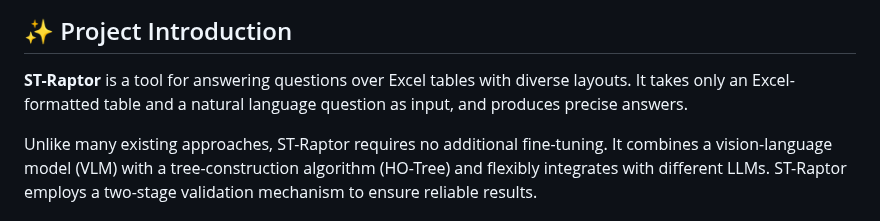
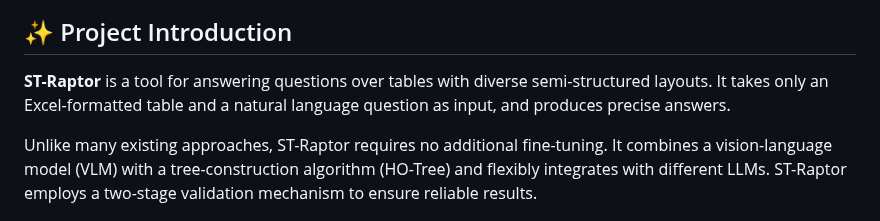
Before and after one commit to weAIDB/ST-Raptor, a Markdown page: README.md, the part around the change. Rendered like a GitHub page.

```diff
--- a/README.md
+++ b/README.md
@@ -4,7 +4,7 @@
 
 ## ✨ Project Introduction
 
-**ST-Raptor** is a tool for answering questions over Excel tables with diverse layouts. It takes only an Excel-formatted table and a natural language question as input, and produces precise answers.
+**ST-Raptor** is a tool for answering questions over tables with diverse semi-structured layouts. It takes only an Excel-formatted table and a natural language question as input, and produces precise answers.
 
 Unlike many existing approaches, ST-Raptor requires no additional fine-tuning. It combines a vision-language model (VLM) with a tree-construction algorithm (HO-Tree) and flexibly integrates with different LLMs. ST-Raptor employs a two-stage validation mechanism to ensure reliable results.
 
```
